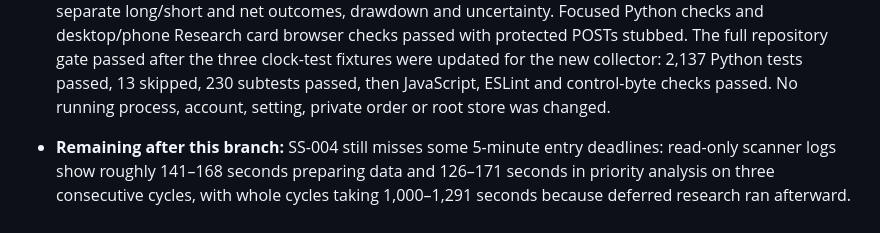
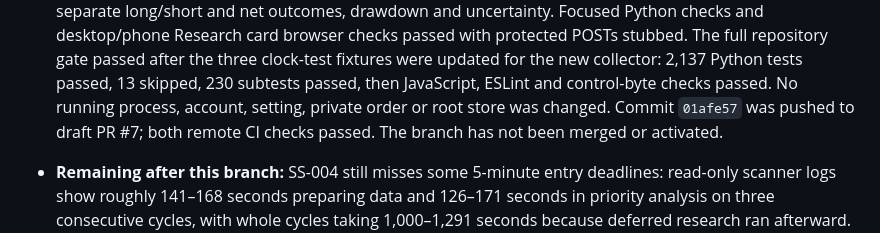
Before and after one commit to NobleWolf412/snipersight3.1, a Markdown page: docs/WORK-STATE.md, the part around the change. GitHub-like rendering.

Commit message:
Record verified draft handoff

```diff
--- a/docs/WORK-STATE.md
+++ b/docs/WORK-STATE.md
@@ -199,7 +199,8 @@ stop-management outcome below remains outstanding and must survive this work.
   three clock-test fixtures were updated for the new collector: 2,137 Python
   tests passed, 13 skipped, 230 subtests passed, then JavaScript, ESLint and
   control-byte checks passed. No running process, account, setting, private
-  order or root store was changed.
+  order or root store was changed. Commit `01afe57` was pushed to draft PR #7;
+  both remote CI checks passed. The branch has not been merged or activated.
 
 - **Remaining after this branch:** SS-004 still misses some 5-minute entry
   deadlines: read-only scanner logs show roughly 141–168 seconds preparing
```
